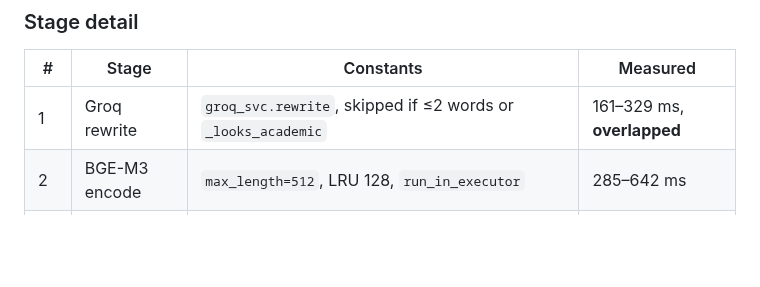
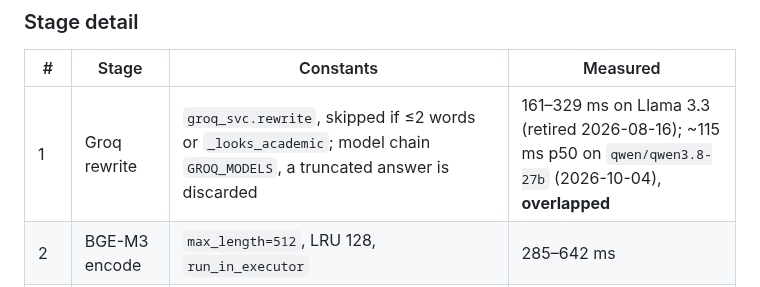
Before and after one commit to siddhm11/ResearchIT-priv, a Markdown page: docs/phases/PHASE8-Search-And-Recommendation-Design.md, the part around the change. GitHub-like rendering; blank space fills up the shorter version.

```diff
--- a/docs/phases/PHASE8-Search-And-Recommendation-Design.md
+++ b/docs/phases/PHASE8-Search-And-Recommendation-Design.md
@@ -46,7 +46,7 @@ query
 
 | # | Stage | Constants | Measured |
 |---|---|---|---|
-| 1 | Groq rewrite | `groq_svc.rewrite`, skipped if ≤2 words or `_looks_academic` | 161–329 ms, **overlapped** |
+| 1 | Groq rewrite | `groq_svc.rewrite`, skipped if ≤2 words or `_looks_academic`; model chain `GROQ_MODELS`, a truncated answer is discarded | 161–329 ms on Llama 3.3 (retired 2026-08-16); ~115 ms p50 on `qwen/qwen3.8-27b` (2026-10-04), **overlapped** |
 | 2 | BGE-M3 encode | `max_length=512`, LRU 128, `run_in_executor` | 285–642 ms |
 | 3a | Qdrant dense | `limit = 10 × SEARCH_FETCH_K_MULTIPLIER(6) = 60` | **~190 ms** |
 | 3b | Zilliz sparse | same limit | ~network |
```
Also changed, not shown: docs/CURRENT-STATE.md (+1 -0 lines), docs/research/06-Deep-Research-Verdict.md (+20 -0 lines).
